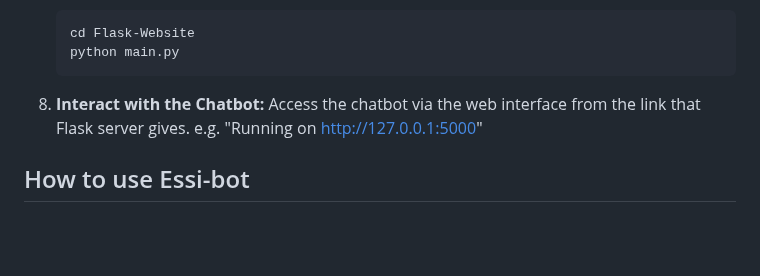
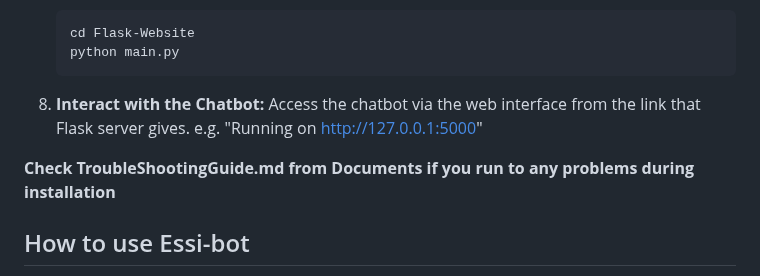
Before and after one commit to Samupietila/AI-Chatbot, a Markdown page: README.md, the part around the change. Rendered like a GitHub page; blank space fills up the shorter version.

```diff
--- a/README.md
+++ b/README.md
@@ -157,6 +157,8 @@ DB_CONFIG = {
    Access the chatbot via the web interface from the link that Flask server gives.
    e.g. "Running on http://127.0.0.1:5000"
 
+**Check TroubleShootingGuide.md from Documents if you run to any problems during installation**
+
 ## How to use Essi-bot
 
 1. **Open the bot-window from chatbot icon at the sites right bottom corner**
```
